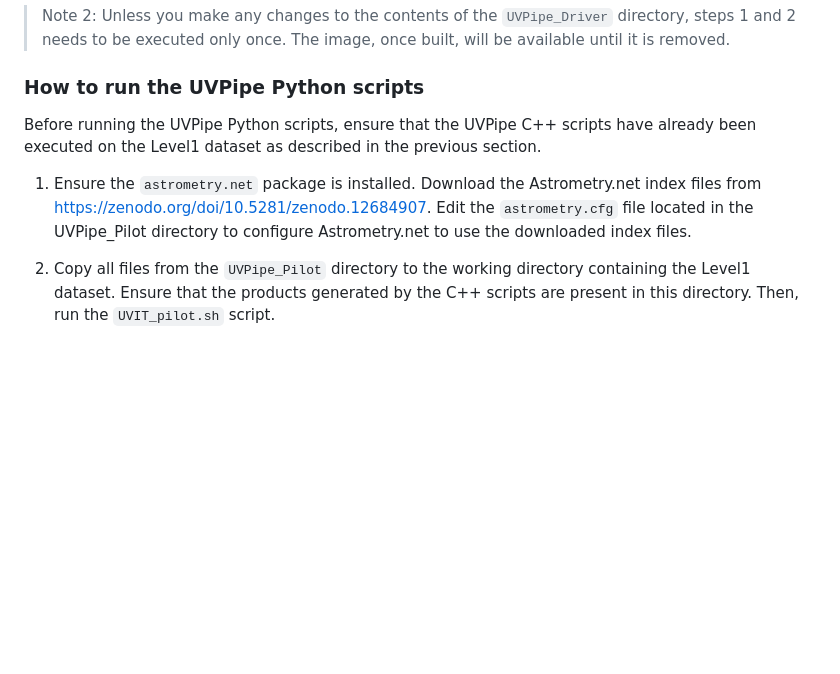
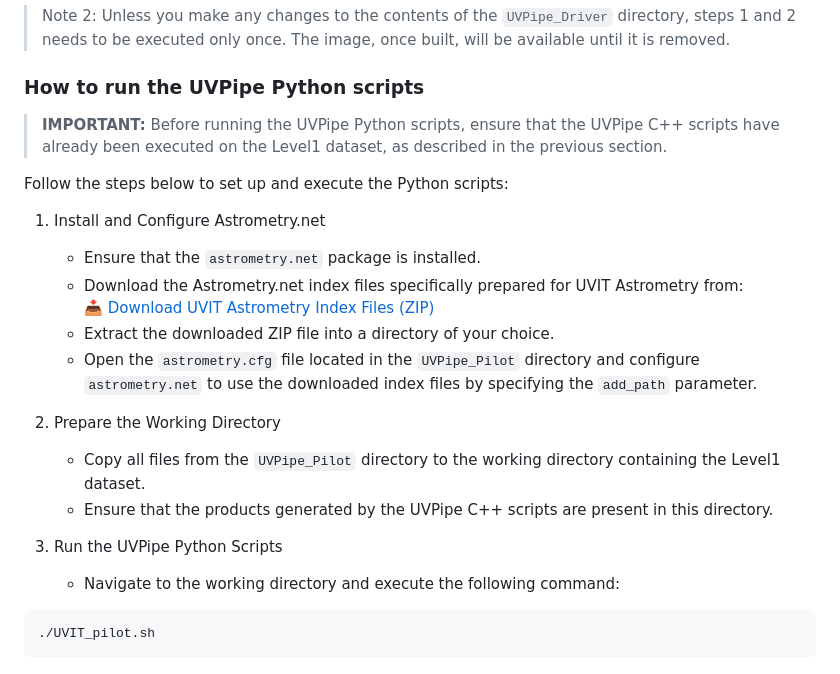
Before and after one commit to prajwel/UVPipe, a Markdown page: README.md, the part around one of its changes. Drawn GitHub-style; blank space fills up the shorter version.

````diff
--- a/README.md
+++ b/README.md
@@ -88,8 +88,23 @@ podman run --rm -it -v /home/prajwel/where_Level1_data_is_kept:/app/work_area:Z
 
 ### How to run the UVPipe Python scripts
 
-Before running the UVPipe Python scripts, ensure that the UVPipe C++ scripts have already been executed on the Level1 dataset as described in the previous section.
+> **IMPORTANT:** Before running the UVPipe Python scripts, ensure that the UVPipe C++ scripts have already been executed on the Level1 dataset, as described in the previous section.
 
-1. Ensure the `astrometry.net` package is installed. Download the Astrometry.net index files from https://zenodo.org/doi/10.5281/zenodo.12684907. Edit the `astrometry.cfg` file located in the UVPipe_Pilot directory to configure Astrometry.net to use the downloaded index files.
+Follow the steps below to set up and execute the Python scripts:
 
-2. Copy all files from the `UVPipe_Pilot` directory to the working directory containing the Level1 dataset. Ensure that the products generated by the C++ scripts are present in this directory. Then, run the `UVIT_pilot.sh` script.
+1. Install and Configure Astrometry.net
+    - Ensure that the `astrometry.net` package is installed.
+    - Download the Astrometry.net index files specifically prepared for UVIT Astrometry from:
+    📥 [Download UVIT Astrometry Index Files (ZIP)](https://zenodo.org/records/12684908/files/UVIT_astrometry.zip?download=1)
+    - Extract the downloaded ZIP file into a directory of your choice.
+    - Open the `astrometry.cfg` file located in the `UVPipe_Pilot` directory and configure `astrometry.net` to use the downloaded index files by specifying the `add_path` parameter.
+
+2. Prepare the Working Directory
+    - Copy all files from the `UVPipe_Pilot` directory to the working directory containing the Level1 dataset.
+    - Ensure that the products generated by the UVPipe C++ scripts are present in this directory.
+
+3. Run the UVPipe Python Scripts
+    - Navigate to the working directory and execute the following command:
+  ```bash
+  ./UVIT_pilot.sh
+  ```
````
Also changed, not shown: other parts of README.md (+2 -2 lines).
